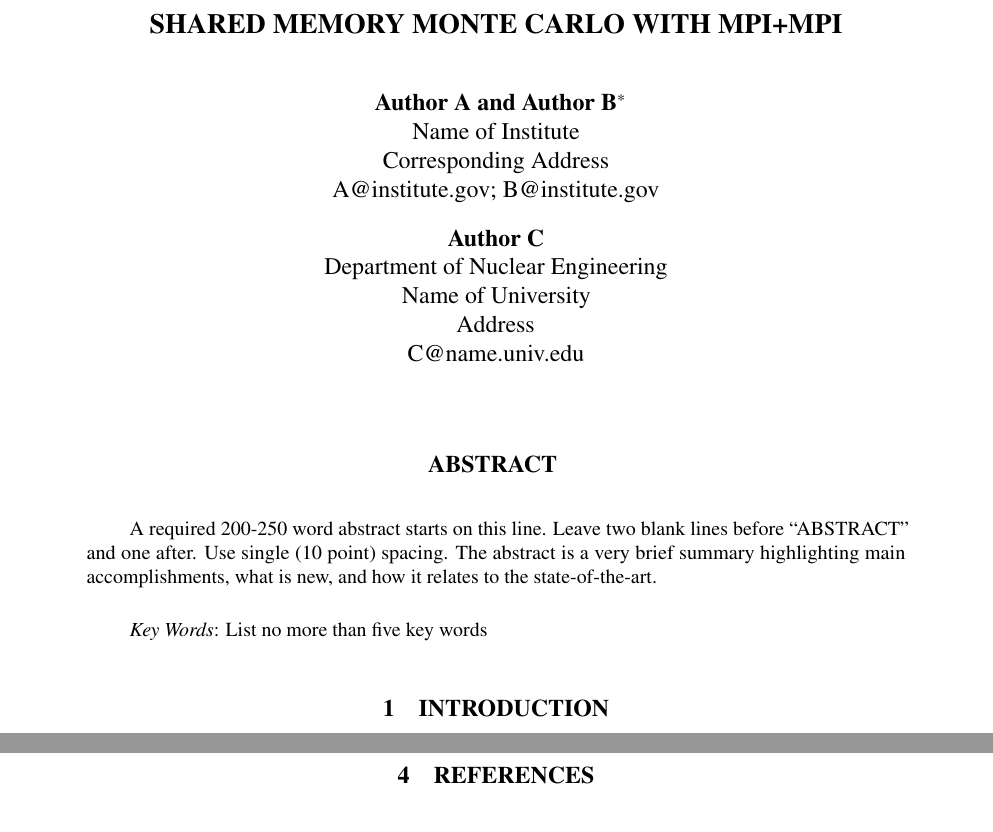
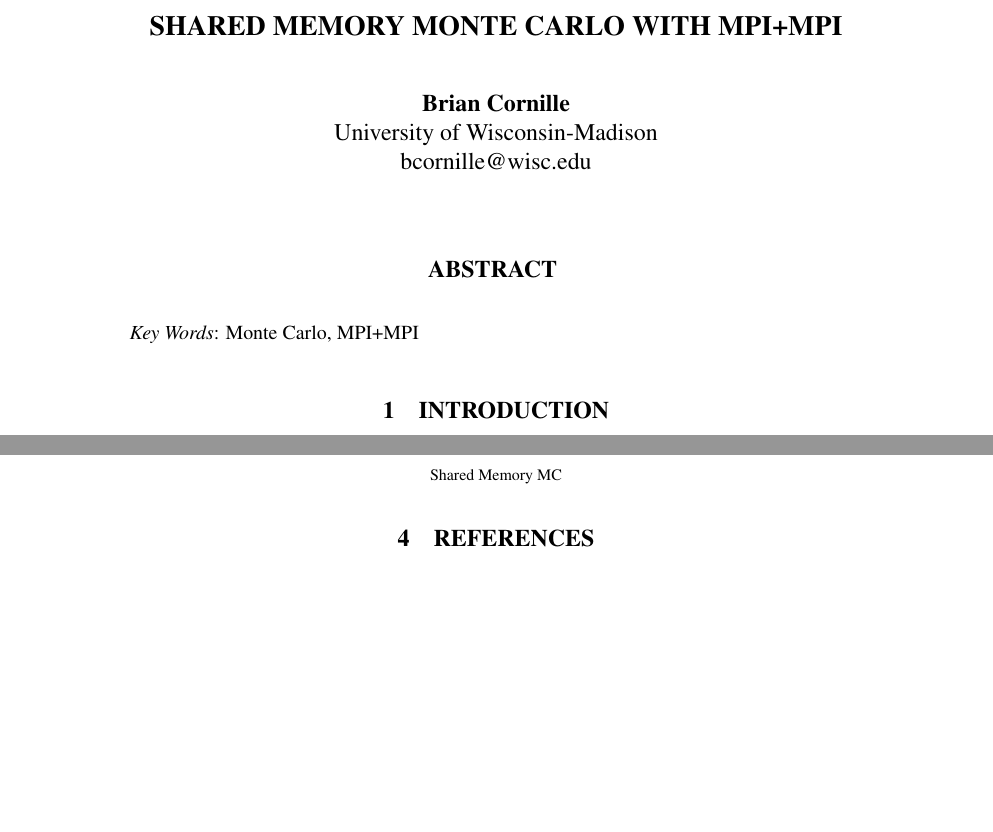
Before and after one commit to bcornille/mpi-shared-ne506, a LaTeX document (docs/NE506/Paper/Cornille_NE506_Paper.tex): two parts of pages 1 and 3 of 3, joined at a grey line, cut so that both start at the same text, the shorter picture padded with empty space. Compiled offline with pdfLaTeX; a missing bibliography style is replaced by a similar one.

Commit message:
Started working on my NE 506 paper.

```diff
--- a/docs/NE506/Paper/Cornille_NE506_Paper.tex
+++ b/docs/NE506/Paper/Cornille_NE506_Paper.tex
@@ -20,36 +20,37 @@
 %%%%%%%%%%%%%%%%%%%%%%%%%%%%%%%%%%%%%%%%%%%%%%%%%%%%%%%%%%%%%%%%%%%%%
 % Insert authors' names and short version of title in lines below
 
-\authorHead{Authors' names, use et al. if more than 3}
-\shortTitle{Short version of title as entered by author on web page}
+\authorHead{B.S. Cornille}
+\shortTitle{Shared Memory MC}
 
 %%%%%%%%%%%%%%%%%%%%%%%%%%%%%%%%%%%%%%%%%%%%%%%%%%%%%%%%%%%%%%%%%%%%%
 \begin{document}
 
 \title{Shared Memory Monte Carlo with MPI+MPI}
 
-\author{Author A}
-\author{Author B\footnote{Footnote, if necessary}}
-\affil{Name of Institute \\
-  Corresponding Address \\
-  A@institute.gov; B@institute.gov}
+\author{Brian Cornille}
+%\author{Author B\footnote{Footnote, if necessary}}
+\affil{University of Wisconsin-Madison \\
+%  1500 Engineering Dr. \\
+%  Madison, WI 53706 \\
+  bcornille@wisc.edu}
 
-\author{Author C}
-\affil{
-  Department of Nuclear Engineering \\
-  Name of University \\
-  Address \\
-  C@name.univ.edu
-}
+%\author{Author C}
+%\affil{
+%  Department of Nuclear Engineering \\
+%  Name of University \\
+%  Address \\
+%  C@name.univ.edu
+%}
 
 \maketitle
 
 \begin{abstract}
-A required 200-250 word abstract starts on this line.  Leave two blank lines before ``ABSTRACT'' and one after.
-Use single (10 point) spacing.
-The abstract is a very brief summary highlighting main accomplishments, what is new, and how it relates to the state-of-the-art.
+%A required 200-250 word abstract starts on this line.  Leave two blank lines before ``ABSTRACT'' and one after.
+%Use single (10 point) spacing.
+%The abstract is a very brief summary highlighting main accomplishments, what is new, and how it relates to the state-of-the-art.
 
-\emph{Key Words}: List no more than five key words
+\emph{Key Words}: Monte Carlo, MPI+MPI
 \end{abstract}
 
 %%%%%%%%%%%%%%%%%%%%%%%%%%%%%%%%%%%%%%%%%%%%%%%%%%%%%%%%%%%%%%%%%%%%%
```
